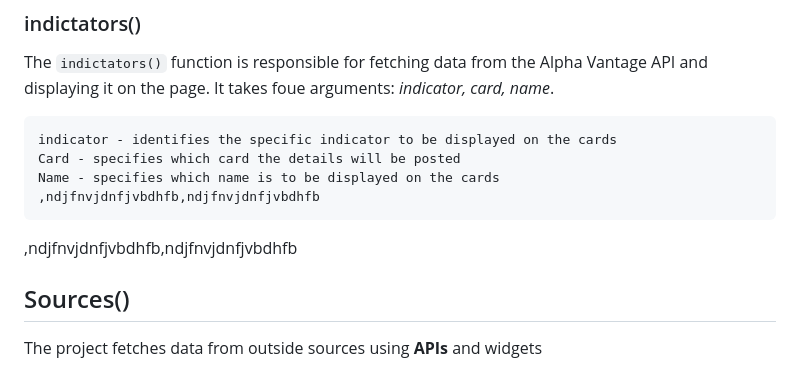
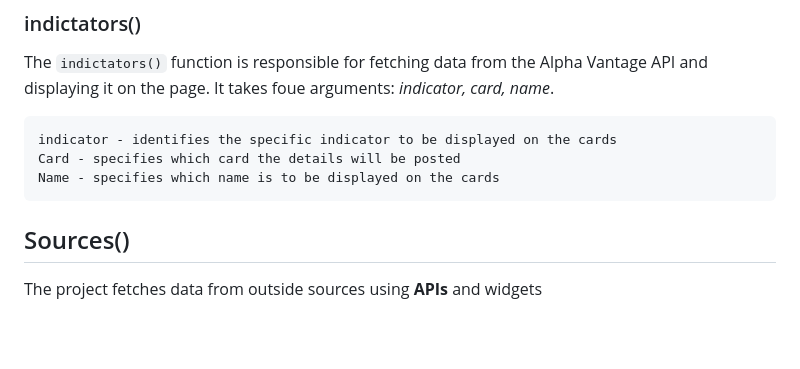
Before and after one commit to edd-ie/Mercury, a Markdown page: README.md, the part around the change. Drawn GitHub-style; blank space fills up the shorter version.

Commit message:
Updated documentation

```diff
--- a/README.md
+++ b/README.md
@@ -78,8 +78,7 @@
     indicator - identifies the specific indicator to be displayed on the cards
     Card - specifies which card the details will be posted
     Name - specifies which name is to be displayed on the cards
-    ,ndjfnvjdnfjvbdhfb,ndjfnvjdnfjvbdhfb
-,ndjfnvjdnfjvbdhfb,ndjfnvjdnfjvbdhfb
+
 
 ## <a id="Sources">Sources()</a>
 The project fetches data from outside sources using **APIs** and widgets
```
